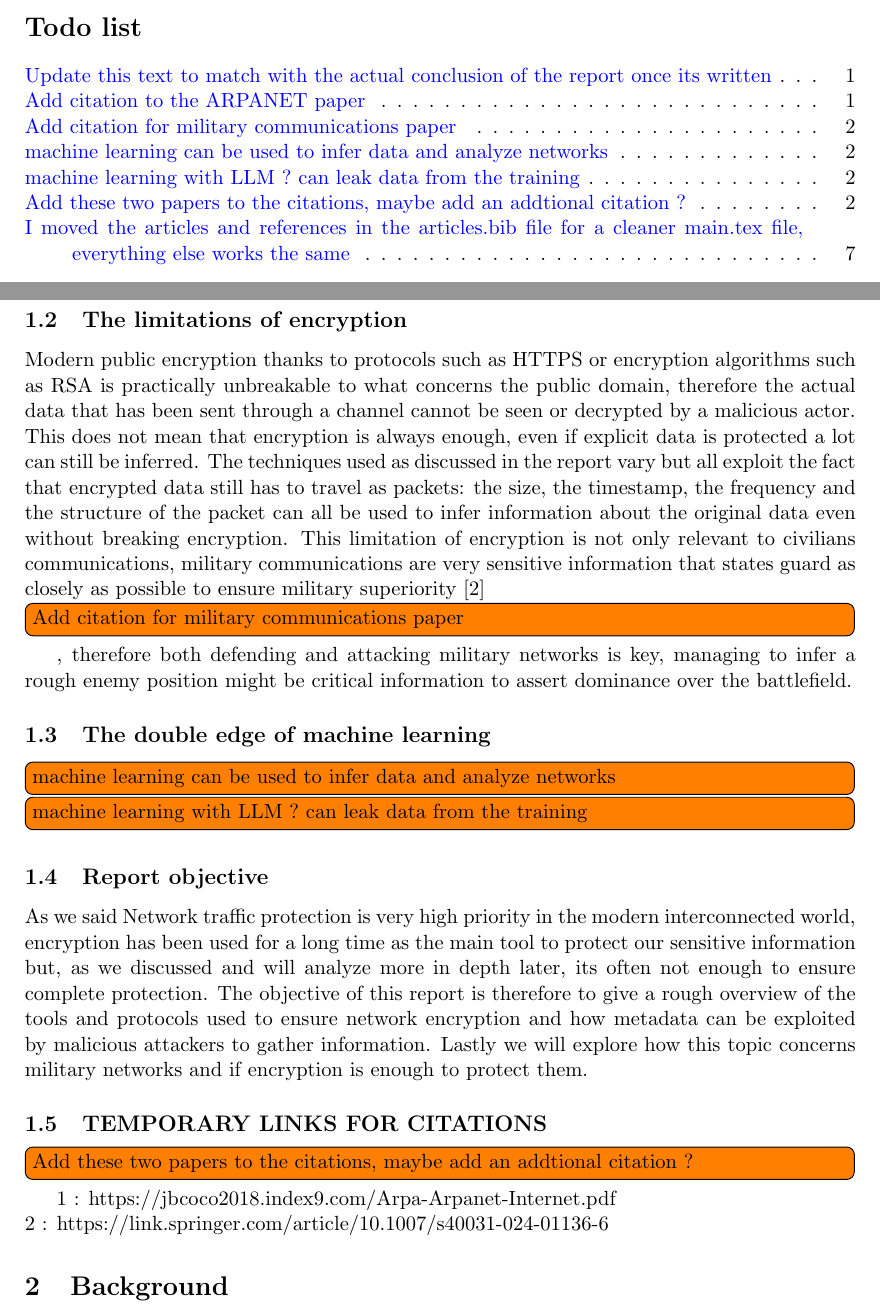
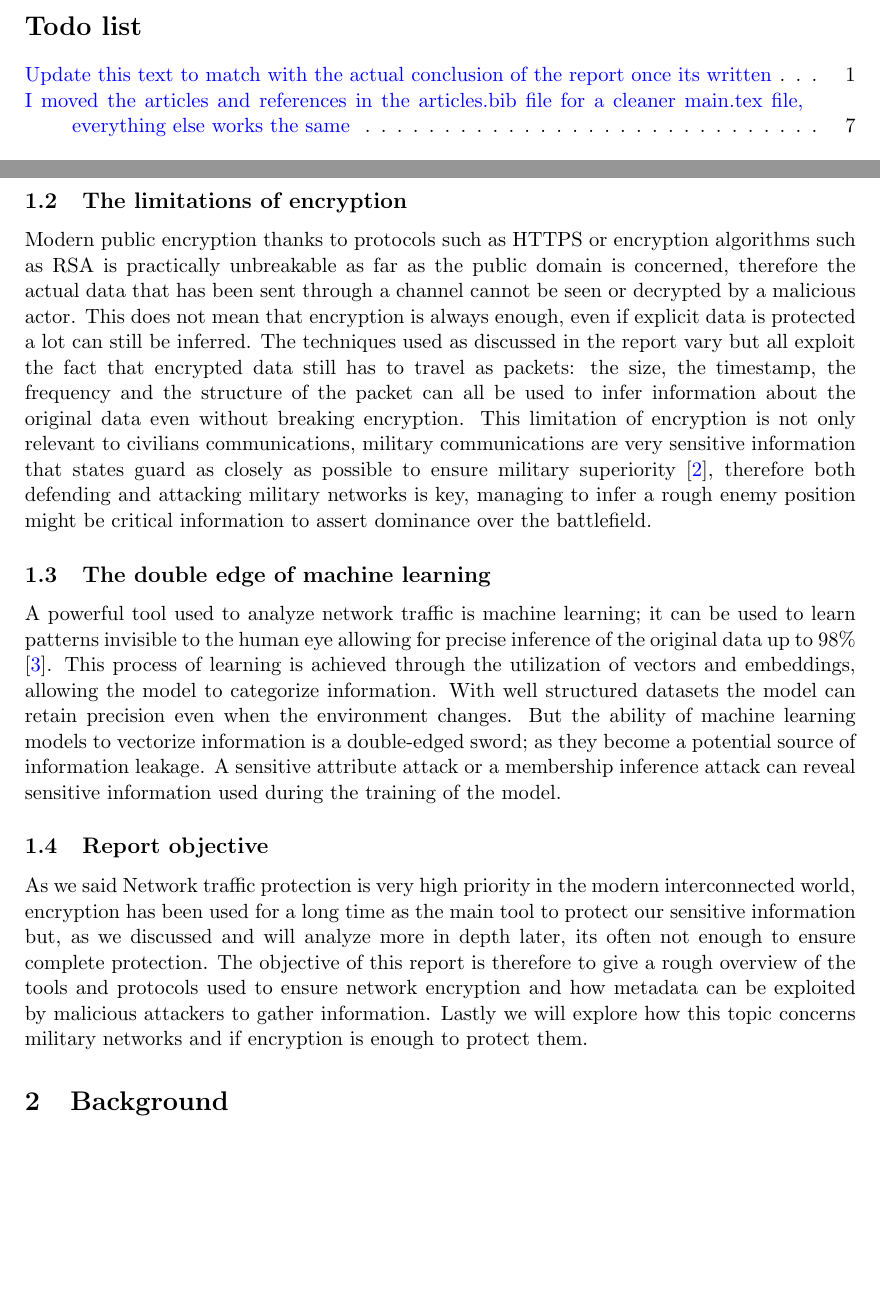
Before and after one commit to starlinetor/Cybersecurity_Class_2026, a LaTeX paper (ResearchReport/main.tex, which reads ResearchReport/chapters/introduction.tex): two parts of pages 1 and 2 of 7, joined at a grey line, cut so that both start at the same text, the shorter picture padded with empty space. Compiled offline with pdfLaTeX.

Commit message:
Completed the introduction

```diff
--- a/ResearchReport/chapters/introduction.tex
+++ b/ResearchReport/chapters/introduction.tex
@@ -10,21 +10,21 @@ Considering the scale and heterogeneity of the world wide web its not feasible t
 
 \subsection{The limitations of encryption}
-Modern public encryption thanks to protocols such as HTTPS or encryption algorithms such as RSA is practically unbreakable to what concerns the public domain, therefore the actual data that has been sent through a channel cannot be seen or decrypted by a malicious actor.
+Modern public encryption thanks to protocols such as HTTPS or encryption algorithms such as RSA is practically unbreakable as far as the public domain is concerned, therefore the actual data that has been sent through a channel cannot be seen or decrypted by a malicious actor.
 This does not mean that encryption is always enough, even if explicit data is protected a lot can still be inferred.
 The techniques used as discussed in the report vary but all exploit the fact that encrypted data still has to travel as packets:
 the size, the timestamp, the frequency and the structure of the packet can all be used to infer information about the original data even without breaking encryption.
-This limitation of encryption is not only relevant to civilians communications, military communications are very sensitive information that states guard as closely as possible to ensure military superiority [2] \todo[inline]{Add citation for military communications paper}, therefore both defending and attacking military networks is key, managing to infer a rough enemy position might be critical information to assert dominance over the battlefield.
+This limitation of encryption is not only relevant to civilians communications, military communications are very sensitive information that states guard as closely as possible to ensure military superiority \cite{sahu2024military}, therefore both defending and attacking military networks is key, managing to infer a rough enemy position might be critical information to assert dominance over the battlefield.
 
 \subsection{The double edge of machine learning}
-\todo[inline]{machine learning can be used to infer data and analyze networks}
-\todo[inline]{machine learning with LLM ? can leak data from the training}
+A powerful tool used to analyze network traffic is machine learning;
+it can be used to learn patterns invisible to the human eye allowing for precise inference of the original data up to 98\% \cite{grimaudo2013select}.
+This process of learning is achieved through the utilization of vectors and embeddings, allowing the model to categorize information.
+With well structured datasets the model can retain precision even when the environment changes.
+But the ability of machine learning models to vectorize information is a double-edged sword;
+as they become a potential source of information leakage.
+A sensitive attribute attack or a membership inference attack can reveal sensitive information used during the training of the model.
 
 \subsection{Report objective}
 As we said Network traffic protection is very high priority in the modern interconnected world, encryption has been used for a long time as the main tool to protect our sensitive information but, as we discussed and will analyze more in depth later, its often not enough to ensure complete protection.
 The objective of this report is therefore to give a rough overview of the tools and protocols used to ensure network encryption and how metadata can be exploited by malicious attackers to gather information.
 Lastly we will explore how this topic concerns military networks and if encryption is enough to protect them.
-
-\subsection{TEMPORARY LINKS FOR CITATIONS}
-\todo[inline]{Add these two papers to the citations, maybe add an addtional citation ?}
-1 : https://jbcoco2018.index9.com/Arpa-Arpanet-Internet.pdf\\
-2 : https://link.springer.com/article/10.1007/s40031-024-01136-6
```
Also changed, not shown: ResearchReport/articles.bib (+29 -0 lines), ResearchReport/chapters/introduction.tex (6 more changed lines).
